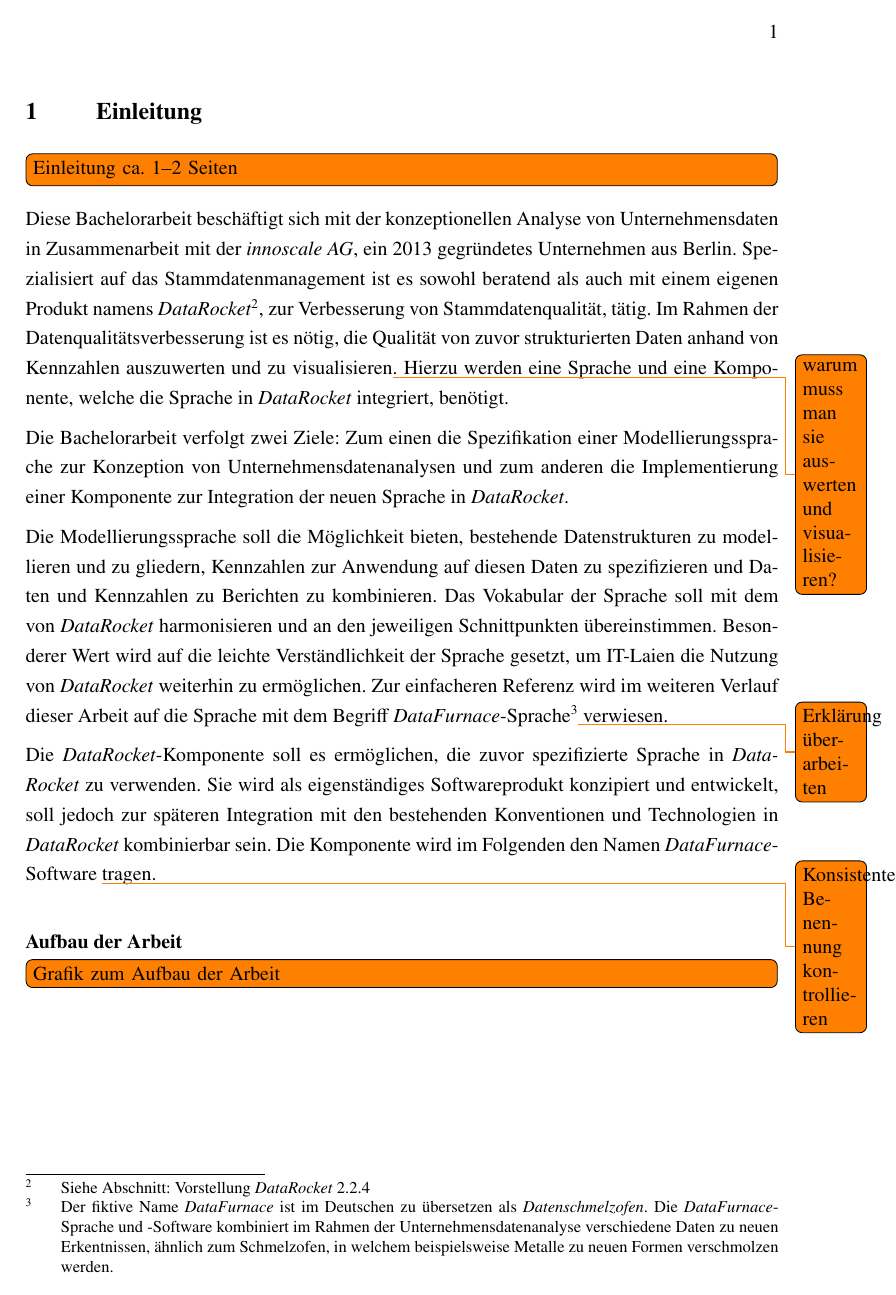
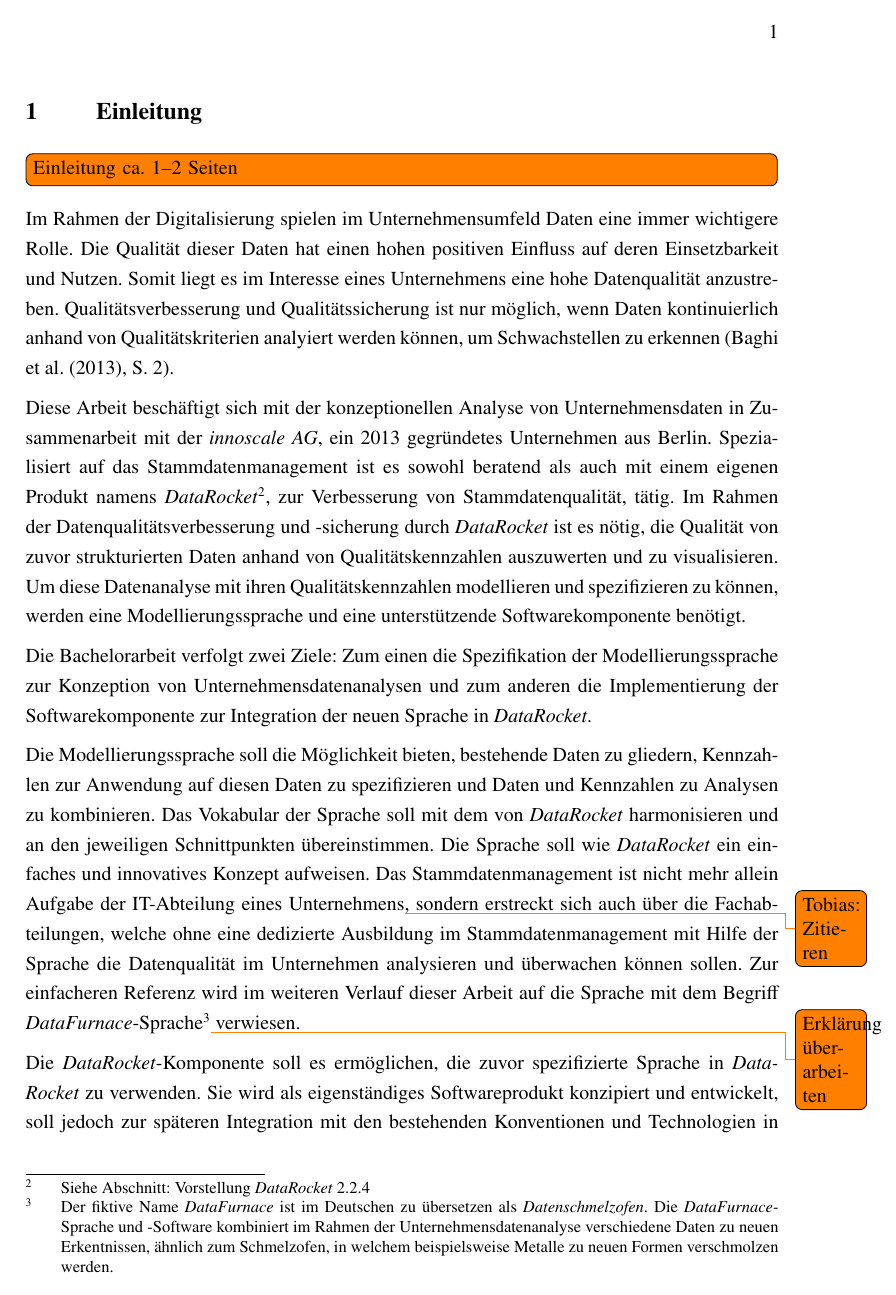
Before and after one commit to mxinden/bachelor_thesis, a LaTeX thesis (main.tex): page 6 of 48 before the commit and page 6 of 49 after it. Compiled offline with pdfLaTeX.

Commit message:
Rework introduction

```diff
--- a/main.tex
+++ b/main.tex
@@ -109,32 +109,44 @@
 
   \todo[inline]{Einleitung ca.\ 1--2 Seiten}
 
-  Diese Bachelorarbeit beschäftigt sich mit der konzeptionellen Analyse von
+  Im Rahmen der Digitalisierung spielen im Unternehmensumfeld Daten eine immer
+  wichtigere Rolle. Die Qualität dieser Daten hat einen hohen positiven
+  Einfluss auf deren Einsetzbarkeit und Nutzen. Somit liegt es im Interesse
+  eines Unternehmens eine hohe Datenqualität anzustreben. Qualitätsverbesserung
+  und Qualitätssicherung ist nur möglich, wenn Daten kontinuierlich anhand von
+  Qualitätskriterien analyiert werden können, um Schwachstellen zu erkennen
+  (\cite{baghi2013controlling}, S. 2).
+
+  Diese Arbeit beschäftigt sich mit der konzeptionellen Analyse von
   Unternehmensdaten in Zusammenarbeit mit der \textit{innoscale AG}, ein 2013
   gegründetes Unternehmen aus Berlin.  Spezialisiert auf das
   Stammdatenmanagement ist es sowohl beratend als auch mit einem eigenen
   Produkt namens \textit{DataRocket}\footnote{Siehe Abschnitt: Vorstellung
   \textit{DataRocket}~\ref{sec:Vorstellung-DataRocket}}, zur Verbesserung von
-  Stammdatenqualität, tätig. Im Rahmen der Datenqualitätsverbesserung ist es
-  nötig, die Qualität von zuvor strukturierten Daten anhand von Kennzahlen
-  auszuwerten und zu visualisieren\todo{warum muss man sie auswerten und
-  visualisieren?}.  Hierzu werden eine Sprache und eine Komponente, welche die
-  Sprache in \textit{DataRocket} integriert, benötigt.
-
-  Die Bachelorarbeit verfolgt zwei Ziele: Zum einen die Spezifikation einer
+  Stammdatenqualität, tätig. Im Rahmen der Datenqualitätsverbesserung und
+  -sicherung durch \textit{DataRocket} ist es nötig, die Qualität von zuvor
+  strukturierten Daten anhand von Qualitätskennzahlen auszuwerten und zu
+  visualisieren. Um diese Datenanalyse mit ihren Qualitätskennzahlen
+  modellieren und spezifizieren zu können, werden eine Modellierungssprache und
+  eine unterstützende Softwarekomponente benötigt.
+
+  Die Bachelorarbeit verfolgt zwei Ziele: Zum einen die Spezifikation der
   Modellierungssprache zur Konzeption von Unternehmensdatenanalysen und zum
-  anderen die Implementierung einer Komponente zur
-  Integration der neuen Sprache in \textit{DataRocket}.
-
-  Die Modellierungssprache soll die Möglichkeit bieten, bestehende
-  Datenstrukturen zu modellieren und zu gliedern, Kennzahlen zur Anwendung auf
-  diesen Daten zu spezifizieren und Daten und Kennzahlen zu Berichten zu
-  kombinieren. Das Vokabular der Sprache soll mit dem von \textit{DataRocket}
-  harmonisieren und an den jeweiligen Schnittpunkten übereinstimmen. Besonderer
-  Wert wird auf die leichte Verständlichkeit der Sprache gesetzt, um IT-Laien
-  die Nutzung von \textit{DataRocket} weiterhin zu ermöglichen. Zur einfacheren
-  Referenz wird im weiteren Verlauf dieser Arbeit auf die Sprache mit dem
-  Begriff \textit{DataFurnace}-Sprache\footnote{Der fiktive Name
+  anderen die Implementierung der Softwarekomponente zur Integration der neuen
+  Sprache in \textit{DataRocket}.
+
+  Die Modellierungssprache soll die Möglichkeit bieten, bestehende Daten zu
+  gliedern, Kennzahlen zur Anwendung auf diesen Daten zu spezifizieren und
+  Daten und Kennzahlen zu Analysen zu kombinieren. Das Vokabular der Sprache
+  soll mit dem von \textit{DataRocket} harmonisieren und an den jeweiligen
+  Schnittpunkten übereinstimmen.  Die Sprache soll wie \textit{DataRocket} ein
+  einfaches und innovatives Konzept aufweisen. Das Stammdatenmanagement ist
+  nicht mehr allein Aufgabe der IT-Abteilung eines Unternehmens\todo{Tobias: Zitieren},
+  sondern erstreckt sich auch über die Fachabteilungen, welche ohne eine
+  dedizierte Ausbildung im Stammdatenmanagement mit Hilfe der Sprache die
+  Datenqualität im Unternehmen analysieren und überwachen können sollen. Zur
+  einfacheren Referenz wird im weiteren Verlauf dieser Arbeit auf die Sprache
+  mit dem Begriff \textit{DataFurnace}-Sprache\footnote{Der fiktive Name
   \textit{DataFurnace} ist im Deutschen zu übersetzen als
   \textit{Datenschmelzofen}. Die \textit{DataFurnace}-Sprache und -Software
   kombiniert im Rahmen der Unternehmensdatenanalyse verschiedene Daten zu neuen
```
Also changed, not shown: main.tex (11 more changed lines). Lines whose indentation alone changed are shown as unchanged.
